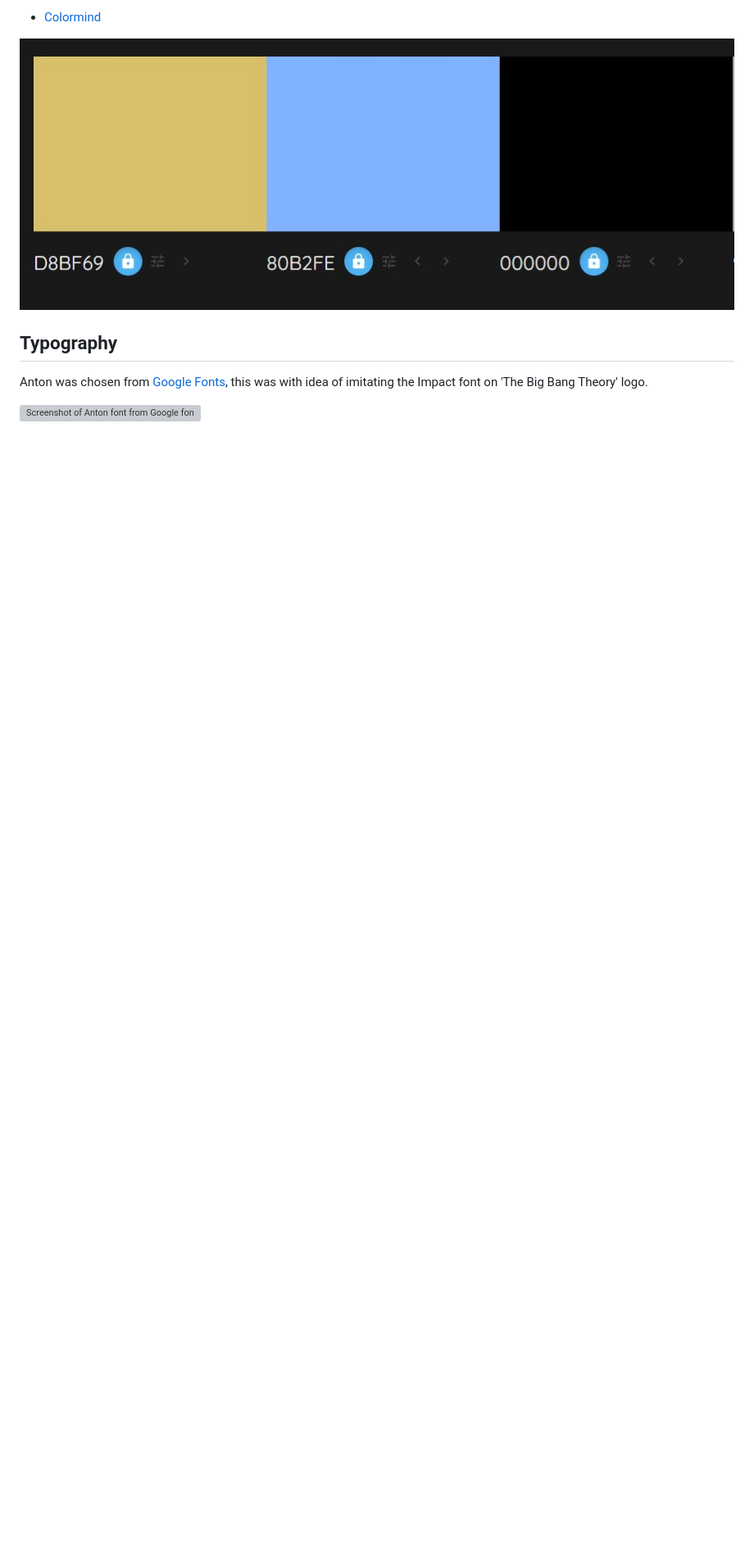
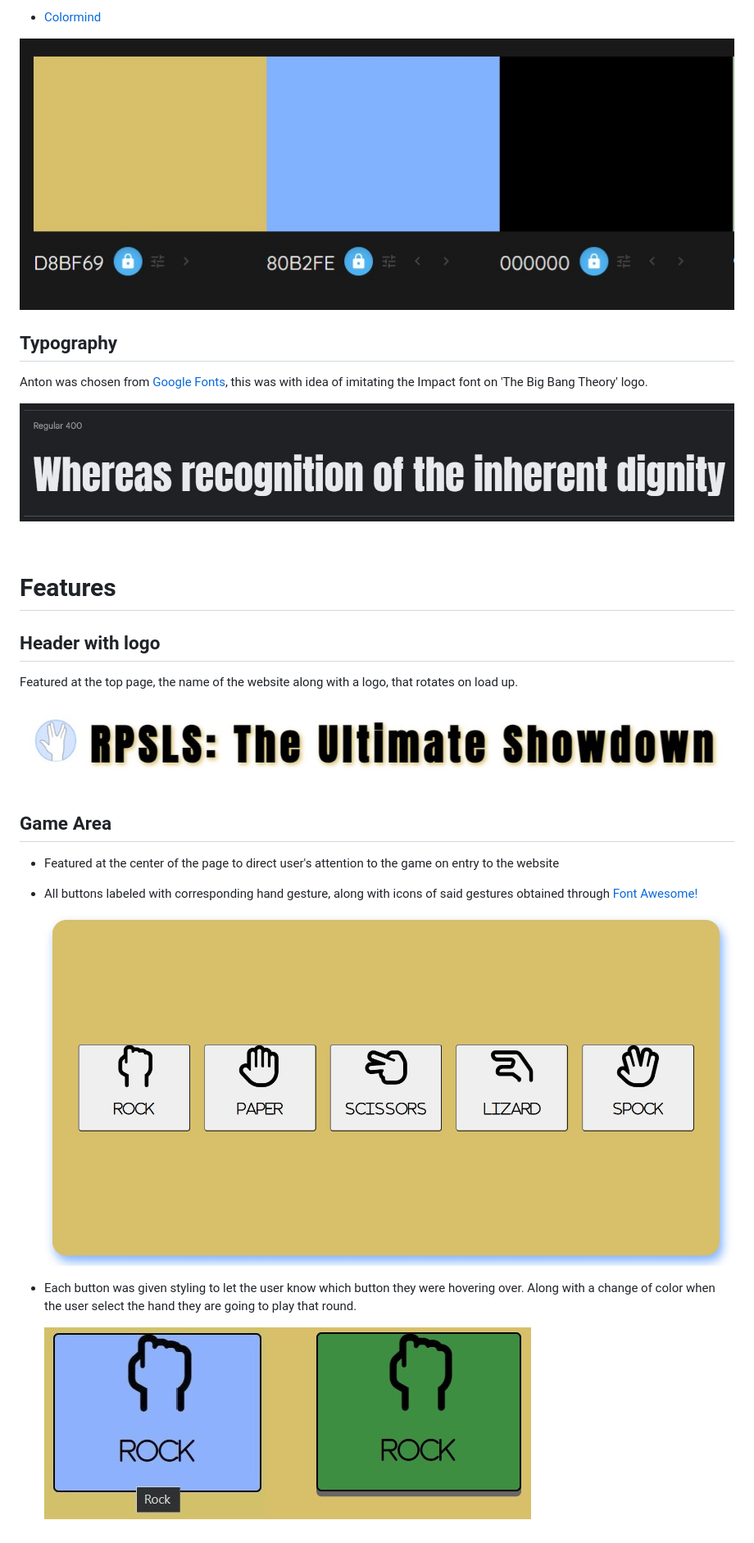
Before and after one commit to DeanBurke/RPSLS-TUS, a Markdown page: README.md, the part around the change. Shown: that part at 82% size. Drawn GitHub-style; pictures changed too: assets/images/button-hover-select.jpg (added), assets/images/game-area.jpg (added), assets/images/header-with-logo.jpg (added); blank space fills up the shorter version; grey boxes are pictures that could not be loaded.

Commit message:
Added features section for game area on README file

```diff
--- a/README.md
+++ b/README.md
@@ -39,6 +39,25 @@ Colour palette was created using:
 
  Anton was chosen from [Google Fonts](https://fonts.google.com/), this was with idea of imitating the Impact font on 'The Big Bang Theory' logo.
 
-  ![Screenshot of Anton font from Google fonts](./assets/images/typography-anton.jpg.jpg)
+  ![Screenshot of Anton font from Google fonts](./assets/images/typography-anton.jpg)
 
   <br>
+
+# Features
+
+## Header with logo
+
+Featured at the top page, the name of the website along with a logo, that rotates on load up.
+
+  ![Screenshot of header with logo](./assets/images/header-with-logo.jpg)
+
+## Game Area
+
+* Featured at the center of the page to direct user's attention to the game on entry to the website
+* All buttons labeled with corresponding hand gesture, along with icons of said gestures obtained through [Font Awesome!](https://fontawesome.com/)
+
+  ![Screenshot of main game area](./assets/images/game-area.jpg)
+
+* Each button was given styling to let the user know which button they were hovering over. Along with a change of color when the user select the hand they are going to play that round.
+
+  ![Screenshot of button hover and select](./assets/images/button-hover-select.jpg)
```
